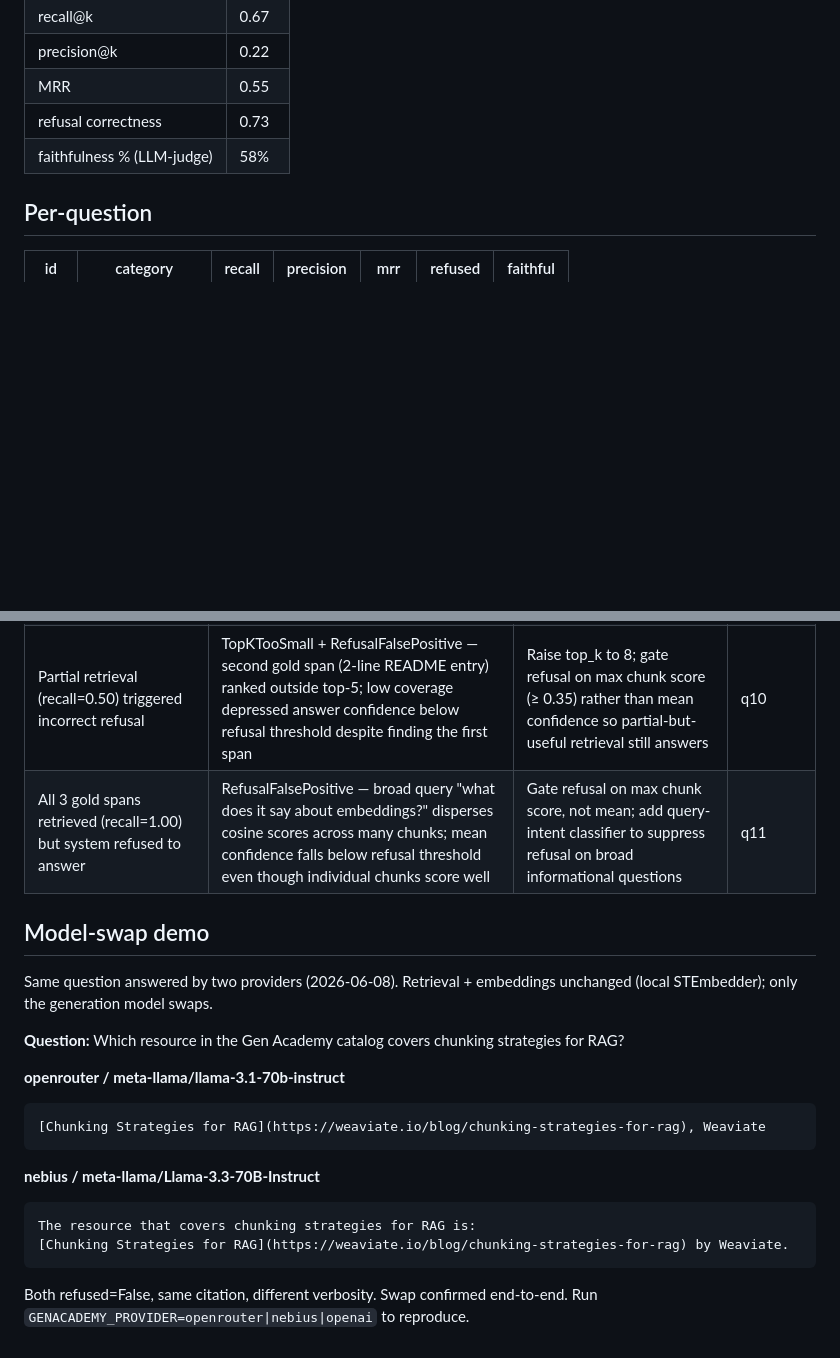
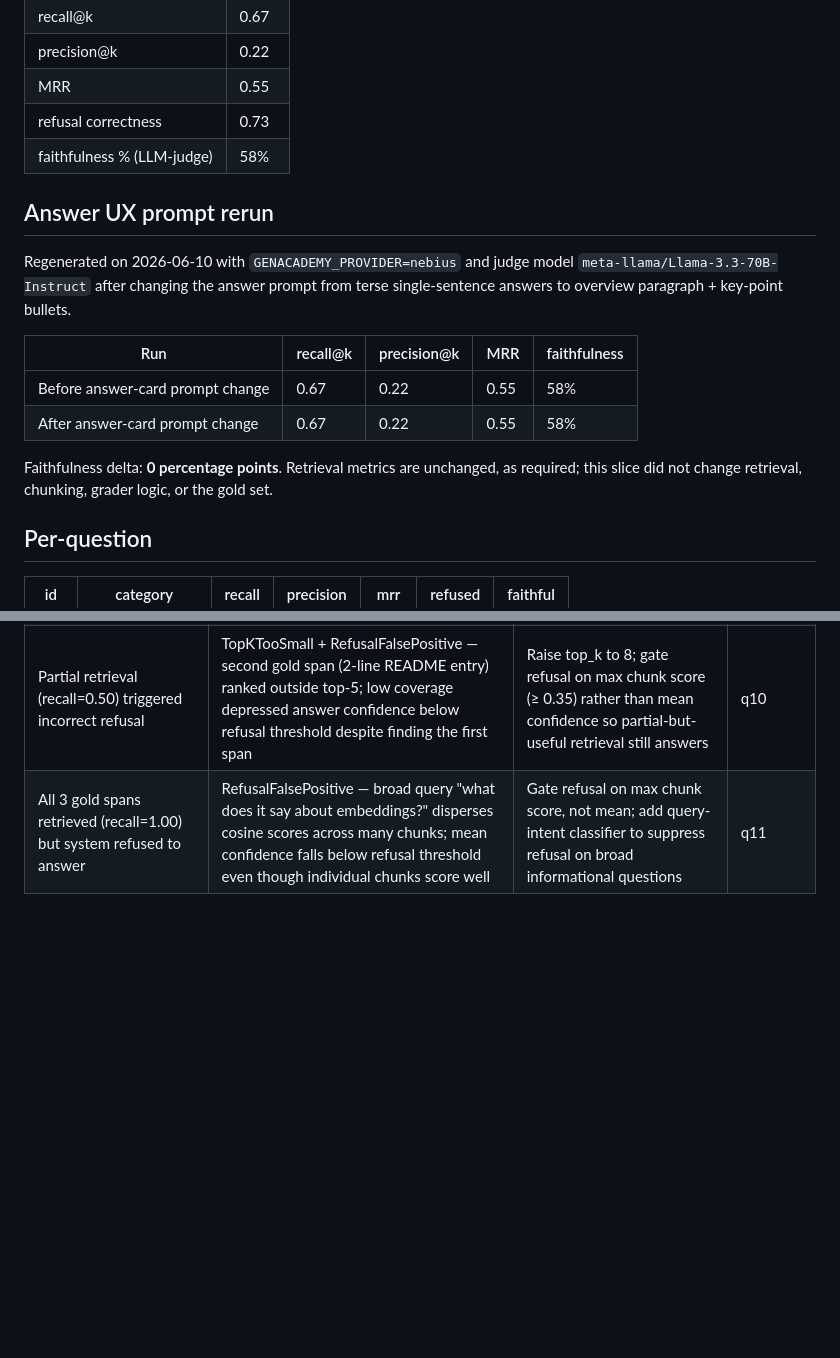
Before and after one commit to manjunath84/genacademy-rag, a Markdown page: eval/REPORT.md, 2 parts joined by grey strips. Drawn GitHub-style; blank space fills up the shorter version.

````diff
--- a/eval/REPORT.md
+++ b/eval/REPORT.md
@@ -10,6 +10,20 @@
 | MRR | 0.55 |
 | refusal correctness | 0.73 |
 | faithfulness % (LLM-judge) | 58% |
+
+## Answer UX prompt rerun
+
+Regenerated on 2026-06-10 with `GENACADEMY_PROVIDER=nebius` and judge model
+`meta-llama/Llama-3.3-70B-Instruct` after changing the answer prompt from terse
+single-sentence answers to overview paragraph + key-point bullets.
+
+| Run | recall@k | precision@k | MRR | faithfulness |
+|---|---|---|---|---|
+| Before answer-card prompt change | 0.67 | 0.22 | 0.55 | 58% |
+| After answer-card prompt change | 0.67 | 0.22 | 0.55 | 58% |
+
+Faithfulness delta: **0 percentage points**. Retrieval metrics are unchanged, as required; this
+slice did not change retrieval, chunking, grader logic, or the gold set.
 
 ## Per-question
 
@@ -41,23 +55,3 @@
 | Only 1 of 2 required gold spans retrieved; code-file span missed | TopKTooSmall — top_k=5 spread across two repos; langchain_prompts.py lines 13-43 ranked 6th against denser catalog text | Raise top_k to 8 for multi-document categories; Phase-2 cross-encoder reranker consolidates candidates across repos | q9 |
 | Partial retrieval (recall=0.50) triggered incorrect refusal | TopKTooSmall + RefusalFalsePositive — second gold span (2-line README entry) ranked outside top-5; low coverage depressed answer confidence below refusal threshold despite finding the first span | Raise top_k to 8; gate refusal on max chunk score (≥ 0.35) rather than mean confidence so partial-but-useful retrieval still answers | q10 |
 | All 3 gold spans retrieved (recall=1.00) but system refused to answer | RefusalFalsePositive — broad query "what does it say about embeddings?" disperses cosine scores across many chunks; mean confidence falls below refusal threshold even though individual chunks score well | Gate refusal on max chunk score, not mean; add query-intent classifier to suppress refusal on broad informational questions | q11 |
-
-## Model-swap demo
-
-Same question answered by two providers (2026-06-08). Retrieval + embeddings unchanged (local STEmbedder); only the generation model swaps.
-
-**Question:** Which resource in the Gen Academy catalog covers chunking strategies for RAG?
-
-**openrouter / meta-llama/llama-3.1-70b-instruct**
-```
-[Chunking Strategies for RAG](https://weaviate.io/blog/chunking-strategies-for-rag), Weaviate
-```
-
-**nebius / meta-llama/Llama-3.3-70B-Instruct**
-```
-The resource that covers chunking strategies for RAG is:
-[Chunking Strategies for RAG](https://weaviate.io/blog/chunking-strategies-for-rag) by Weaviate.
-```
-
-Both refused=False, same citation, different verbosity. Swap confirmed end-to-end.
-Run `GENACADEMY_PROVIDER=openrouter|nebius|openai` to reproduce.
````
Also changed, not shown: docs/project-writeup.md (+10 -5 lines), 1 other file.
